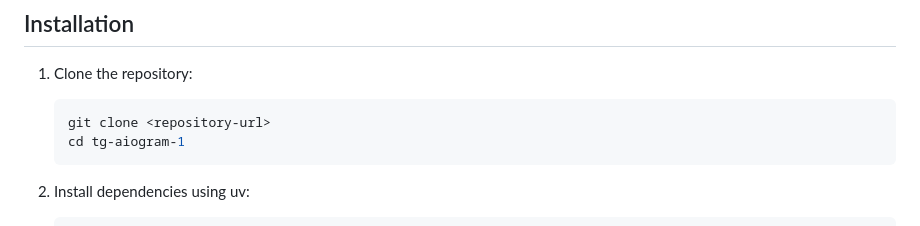
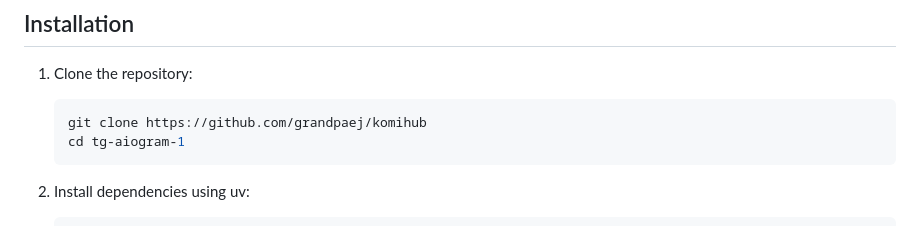
Before and after one commit to parsonalchatbot/KOMIHUB, a Markdown page: README.md, the part around the change. Drawn GitHub-style.

Commit message:
Update repository URL in installation instructions

````diff
--- a/README.md
+++ b/README.md
@@ -24,7 +24,7 @@ A comprehensive Telegram bot framework built with aiogram, featuring modular com
 
 1. Clone the repository:
    ```bash
-   git clone <repository-url>
+   git clone https://github.com/grandpaej/komihub
    cd tg-aiogram-1
    ```
 
````
